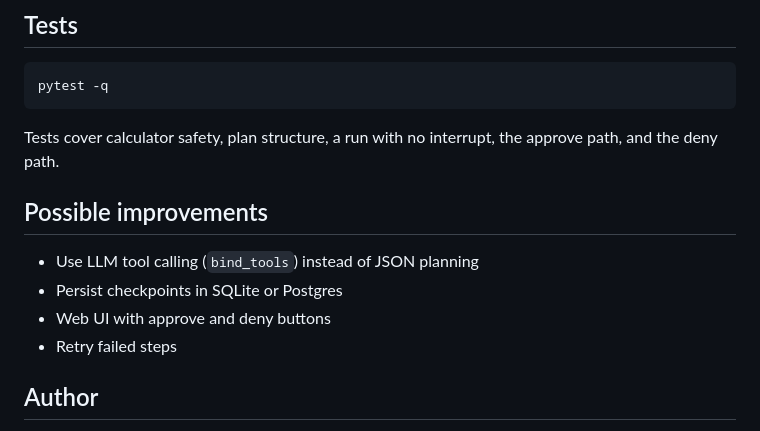
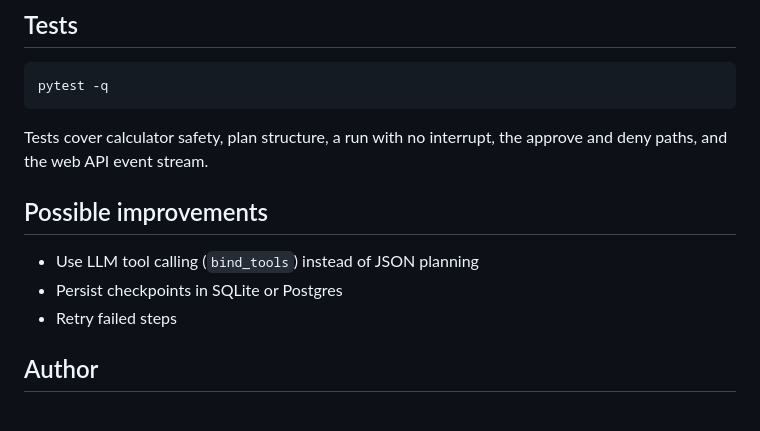
Before and after one commit to pradeepreddia/langgraph-task-agent, a Markdown page: README.md, the part around one of its changes. Drawn GitHub-style.

````diff
--- a/README.md
+++ b/README.md
@@ -86,13 +111,12 @@ docker run -it task-agent "what is 412 - 350"
 pytest -q
 ```
 
-Tests cover calculator safety, plan structure, a run with no interrupt, the approve path, and the deny path.
+Tests cover calculator safety, plan structure, a run with no interrupt, the approve and deny paths, and the web API event stream.
 
 ## Possible improvements
 
 - Use LLM tool calling (`bind_tools`) instead of JSON planning
 - Persist checkpoints in SQLite or Postgres
-- Web UI with approve and deny buttons
 - Retry failed steps
 
 ## Author
````
Also changed, not shown: other parts of README.md (+27 -2 lines), docs/approval.png (added), 5 other files.
